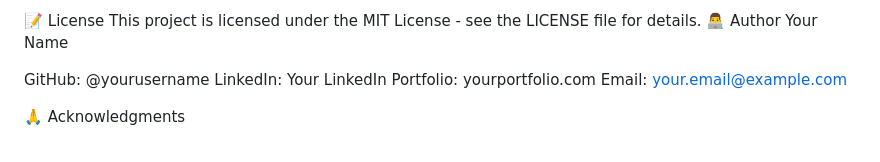
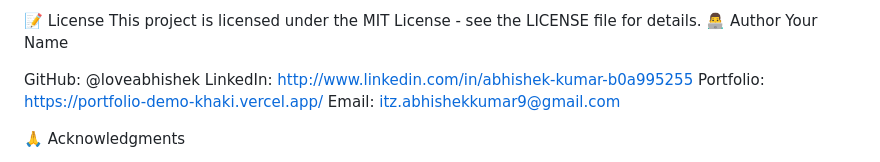
Before and after one commit to loveabhishek/weather-app, a Markdown page: README.md, the part around the change. Rendered like a GitHub page.

```diff
--- a/README.md
+++ b/README.md
@@ -113,10 +113,10 @@ This project is licensed under the MIT License - see the LICENSE file for detail
 👨‍💻 Author
 Your Name
 
-GitHub: @yourusername
-LinkedIn: Your LinkedIn
-Portfolio: yourportfolio.com
-Email: your.email@example.com
+GitHub: @loveabhishek
+LinkedIn: http://www.linkedin.com/in/abhishek-kumar-b0a995255
+Portfolio: https://portfolio-demo-khaki.vercel.app/
+Email: itz.abhishekkumar9@gmail.com
 
 🙏 Acknowledgments
 
```
